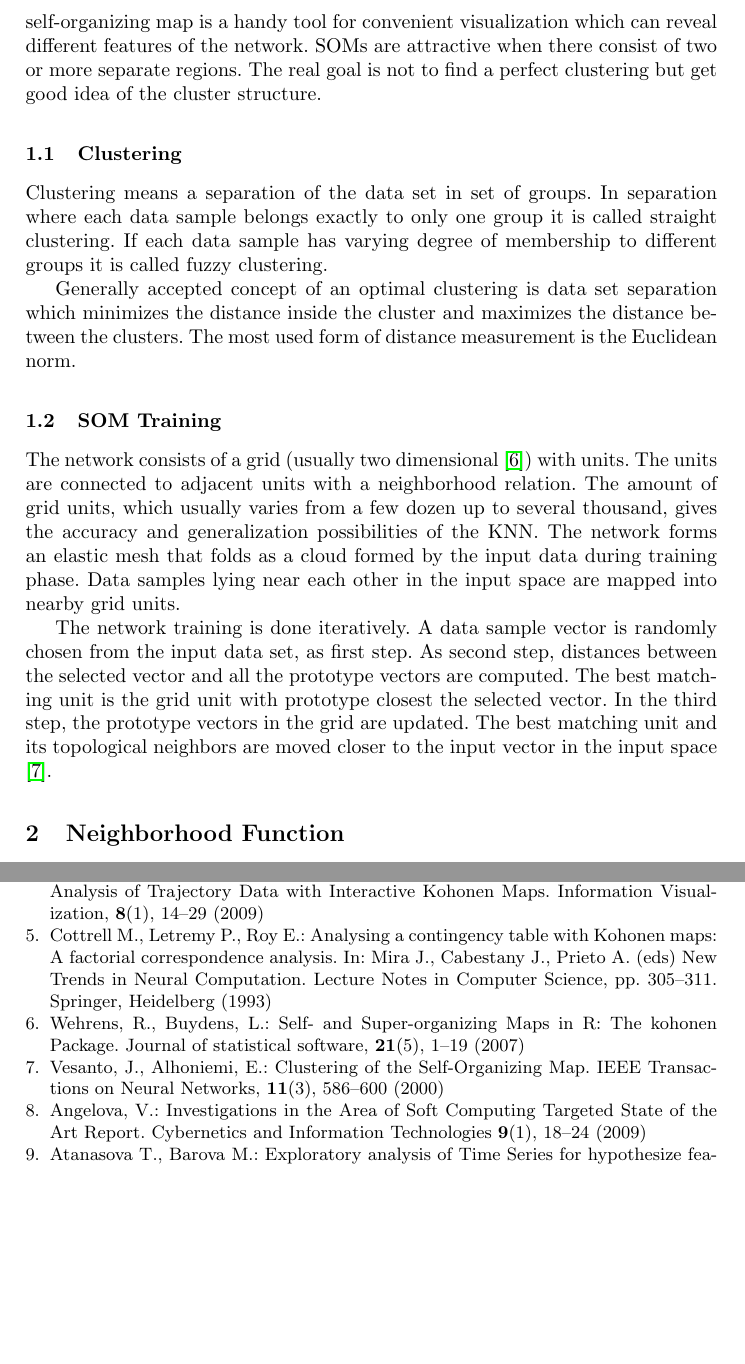
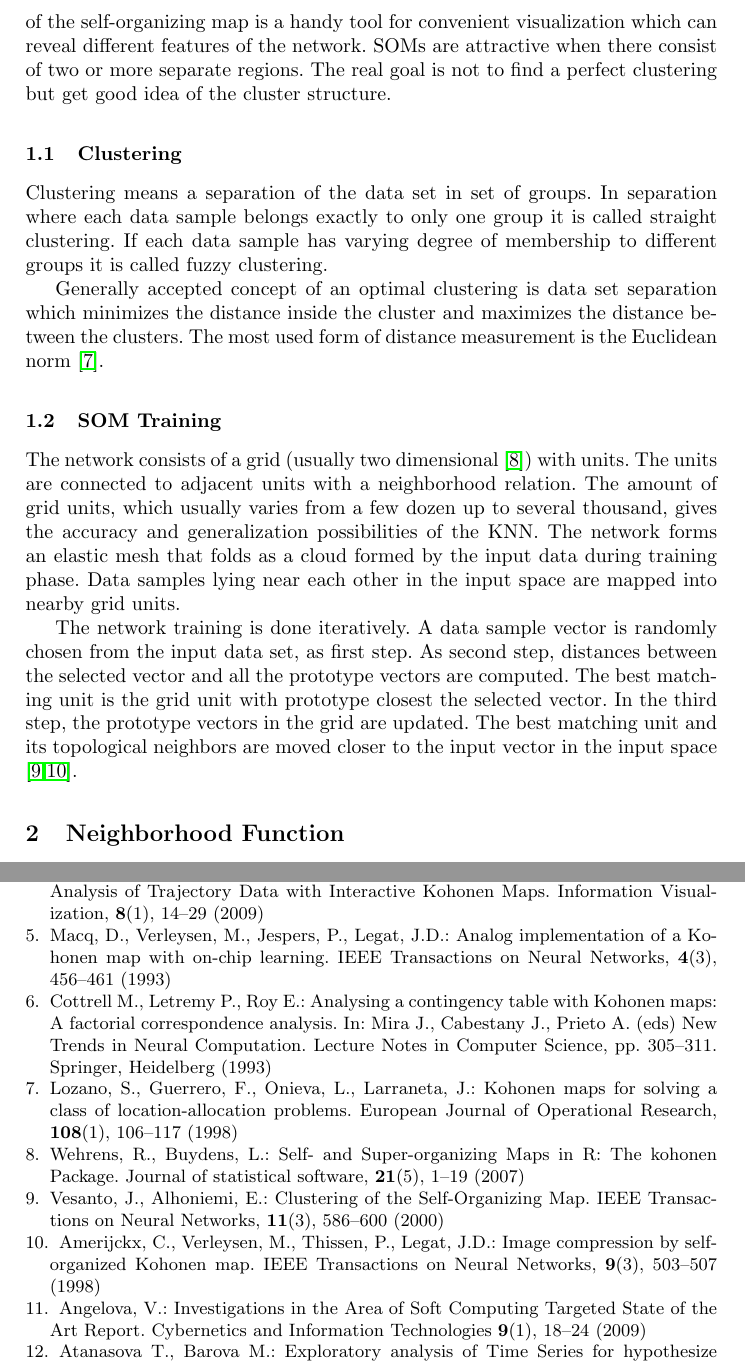
Before and after one commit to TodorBalabanov/Large-Scale-Scientific-Computations-2019, a LaTeX thesis (Alternatives-for-Neighborhood-Function-in-Kohonen-Maps/paper.tex): two parts of pages 2 and 4 of 4, joined at a grey line, cut so that both start at the same text, the shorter picture padded with empty space. Compiled offline with pdfLaTeX.

Commit message:
Small additions.

```diff
--- a/Alternatives-for-Neighborhood-Function-in-Kohonen-Maps/paper.tex
+++ b/Alternatives-for-Neighborhood-Function-in-Kohonen-Maps/paper.tex
@@ -32,20 +32,19 @@ In the field of the artificial intelligence artificial neural networks are one o
 
 \section{Introduction}
 
-Self-organizing maps or Kohonen Neural Networks (KNNs) are networks with unsupervised training \cite{schreck01}. They are very useful in finding nonlinear dependencies when data are presented in very high dimensional spaces. The projection from the high-dimensional space is usually done in a rectangular lower-dimensional space. The main idea behind KNNs is the organization of unlabeled vectors with particular features in predefined number of groups called clusters \cite{cottrell01}. Grid of the self-organizing map is a handy tool for convenient visualization which can reveal different features of the network. SOMs are attractive when there consist of two or more separate regions. The real goal is not to find a perfect clustering but get good idea of the cluster structure.
+Self-organizing maps or Kohonen Neural Networks (KNNs) are networks with unsupervised training \cite{schreck01}. They are very useful in finding nonlinear dependencies when data are presented in very high dimensional spaces. The projection from the high-dimensional space is usually done in a rectangular lower-dimensional space \cite{macq01}. The main idea behind KNNs is the organization of unlabeled vectors with particular features in predefined number of groups called clusters \cite{cottrell01}. Grid of the self-organizing map is a handy tool for convenient visualization which can reveal different features of the network. SOMs are attractive when there consist of two or more separate regions. The real goal is not to find a perfect clustering but get good idea of the cluster structure.
 
 \subsection{Clustering}
 
 Clustering means a separation of the data set in set of groups. In separation where each data sample belongs exactly to only one group it is called straight clustering. If each data sample has varying degree of membership to different groups it is called fuzzy clustering.
 
-Generally accepted concept of an optimal clustering is data set separation which minimizes the distance inside the cluster and maximizes the distance between the clusters. The most used form of distance measurement is the Euclidean norm.
+Generally accepted concept of an optimal clustering is data set separation which minimizes the distance inside the cluster and maximizes the distance between the clusters. The most used form of distance measurement is the Euclidean norm \cite{lozano01}.
 
 \subsection{SOM Training}
 
-The network consists of a grid (usually two dimensional \cite{wehrens01}) with units. The units are connected to adjacent units with a neighborhood relation. The amount of grid units, which usually varies from a few dozen up to several thousand, gives the accuracy and generalization possibilities of the KNN. The network forms an elastic mesh that folds
-as a cloud formed by the input data during training phase. Data samples lying near each other in the input space are mapped into nearby grid units.
+The network consists of a grid (usually two dimensional \cite{wehrens01}) with units. The units are connected to adjacent units with a neighborhood relation. The amount of grid units, which usually varies from a few dozen up to several thousand, gives the accuracy and generalization possibilities of the KNN. The network forms an elastic mesh that folds as a cloud formed by the input data during training phase. Data samples lying near each other in the input space are mapped into nearby grid units.
 
-The network training is done iteratively. A data sample vector is randomly chosen from the input data set, as first step. As second step, distances between the selected vector and all the prototype vectors are computed. The best matching unit is the grid unit with prototype closest the selected vector. In the third step, the prototype vectors in the grid are updated. The best matching unit and its topological neighbors are moved closer to the input vector in the input space \cite{vesanto01}.
+The network training is done iteratively. A data sample vector is randomly chosen from the input data set, as first step. As second step, distances between the selected vector and all the prototype vectors are computed. The best matching unit is the grid unit with prototype closest the selected vector. In the third step, the prototype vectors in the grid are updated. The best matching unit and its topological neighbors are moved closer to the input vector in the input space \cite{vesanto01,аmerijckx01}.
 
 \section{Neighborhood Function}
 
@@ -94,14 +93,23 @@ van der Voort, M., Dougherty, M.,Watson, S.: Combining kohonen maps with arima t
 \bibitem{schreck01}
 Schreck, T., Bernard, J., Landesberger, T. von, Kohlhammer, J.: Visual Cluster Analysis of Trajectory Data with Interactive Kohonen Maps. Information Visualization, \textbf{8}(1), 14--29 (2009)
 
+\bibitem{macq01}
+Macq, D., Verleysen, M., Jespers, P., Legat, J.D.: Analog implementation of a Kohonen map with on-chip learning. IEEE Transactions on Neural Networks, \textbf{4}(3), 456--461 (1993)
+
 \bibitem{cottrell01}
 Cottrell M., Letremy P., Roy E.: Analysing a contingency table with Kohonen maps: A factorial correspondence analysis. In: Mira J., Cabestany J., Prieto A. (eds) New Trends in Neural Computation. Lecture Notes in Computer Science, pp. 305--311. Springer, Heidelberg (1993)
+
+\bibitem{lozano01}
+Lozano, S., Guerrero, F., Onieva, L., Larraneta, J.: Kohonen maps for solving a class of location-allocation problems. European Journal of Operational Research, \textbf{108}(1), 106--117 (1998)
 
 \bibitem{wehrens01}
 Wehrens, R., Buydens, L.: Self- and Super-organizing Maps in R: The kohonen Package. Journal of statistical software, \textbf{21}(5), 1--19 (2007)
 
 \bibitem{vesanto01}
 Vesanto, J., Alhoniemi, E.: Clustering of the Self-Organizing Map. IEEE Transactions on Neural Networks, \textbf{11}(3), 586--600 (2000)
+
+\bibitem{аmerijckx01}
+Amerijckx, C., Verleysen, M., Thissen, P., Legat, J.D.: Image compression by self-organized Kohonen map. IEEE Transactions on Neural Networks, \textbf{9}(3), 503--507 (1998)
 
 \bibitem{angelova01}
 Angelova, V.: Investigations in the Area of Soft Computing Targeted State of the Art Report. Cybernetics and Information Technologies \textbf{9}(1), 18--24 (2009)
```
